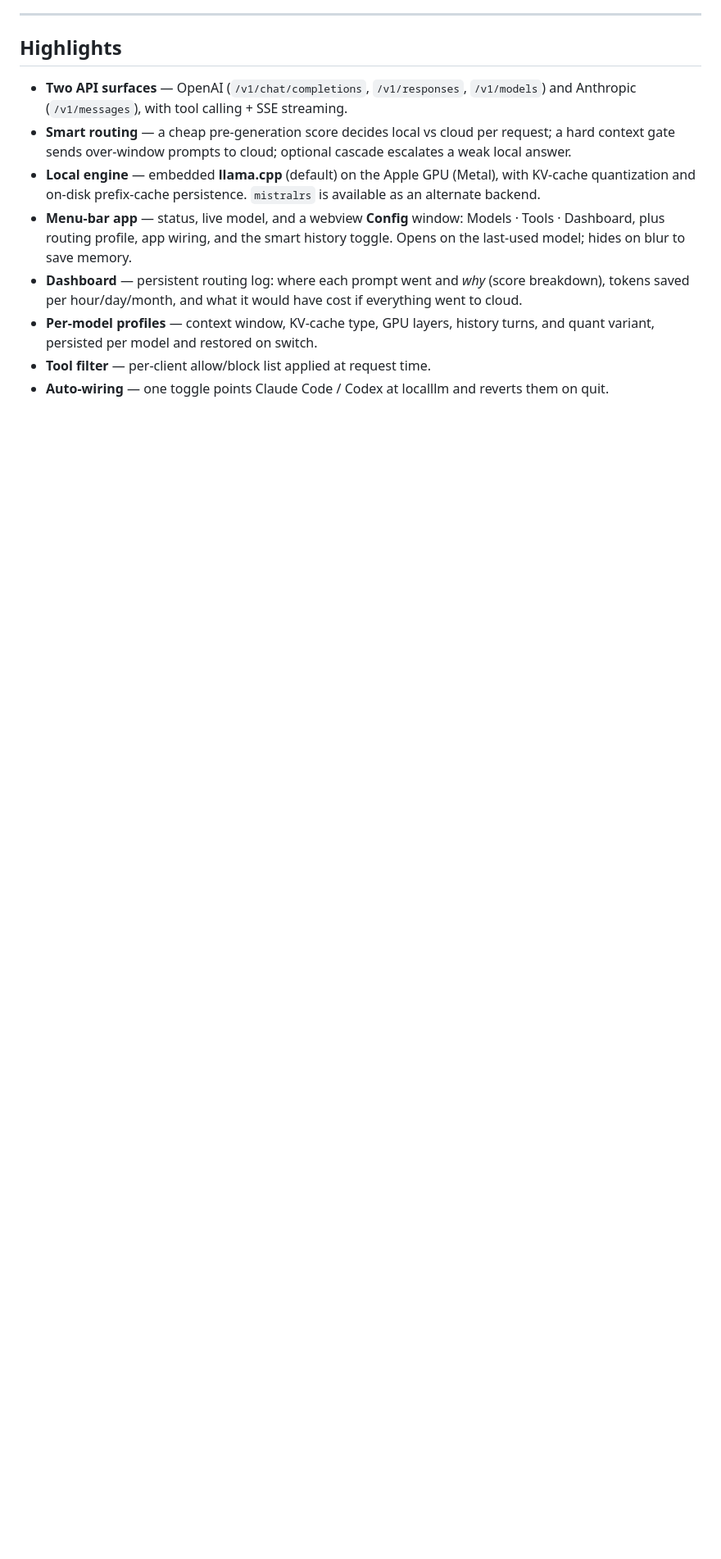
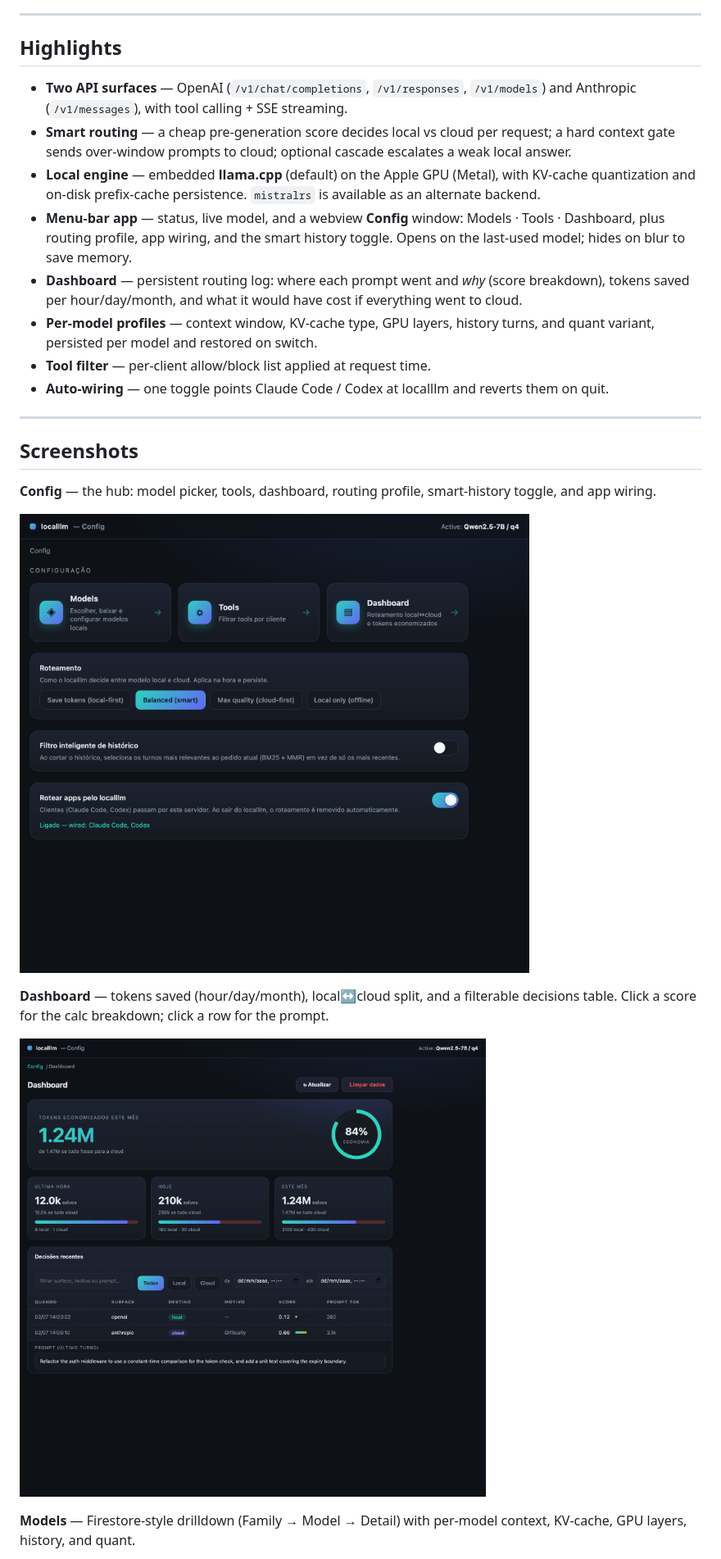
Before and after one commit to rzorzal/localllm, a Markdown page: README.md, the part around one of its changes. Shown at 82% size. GitHub-like rendering; pictures changed too: docs/images/config.png (added), docs/images/dashboard.png (added); blank space fills up the shorter version.

Commit message:
docs(readme): add UI screenshots (config, dashboard, models, tools)
Co-Authored-By: Claude Opus 4.8 <noreply@anthropic.com>
Claude-Session: https://claude.ai/code/session_01WnAnMWB1LLTXrzgR94APFe

```diff
--- a/README.md
+++ b/README.md
@@ -33,3 +33,18 @@ local and free, difficult turns still get a frontier model.
 - **Tool filter** — per-client allow/block list applied at request time.
 - **Auto-wiring** — one toggle points Claude Code / Codex at localllm and
   reverts them on quit.
+
+---
+
+## Screenshots
+
+**Config** — the hub: model picker, tools, dashboard, routing profile, smart-history toggle, and app wiring.
+
+![Config](docs/images/config.png)
+
+**Dashboard** — tokens saved (hour/day/month), local↔cloud split, and a filterable decisions table. Click a score for the calc breakdown; click a row for the prompt.
+
+![Dashboard](docs/images/dashboard.png)
+
+**Models** — Firestore-style drilldown (Family → Model → Detail) with per-model context, KV-cache, GPU layers, history, and quant.
+
```
Also changed, not shown: other parts of README.md (+5 -0 lines), docs/images/models.png (added), docs/images/tools.png (added).
